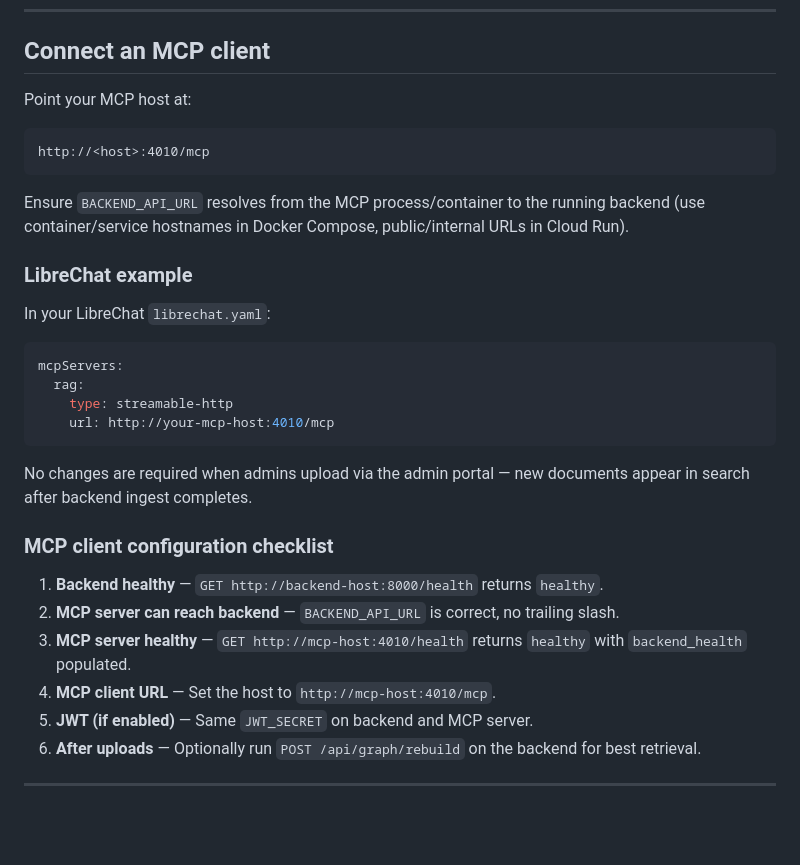
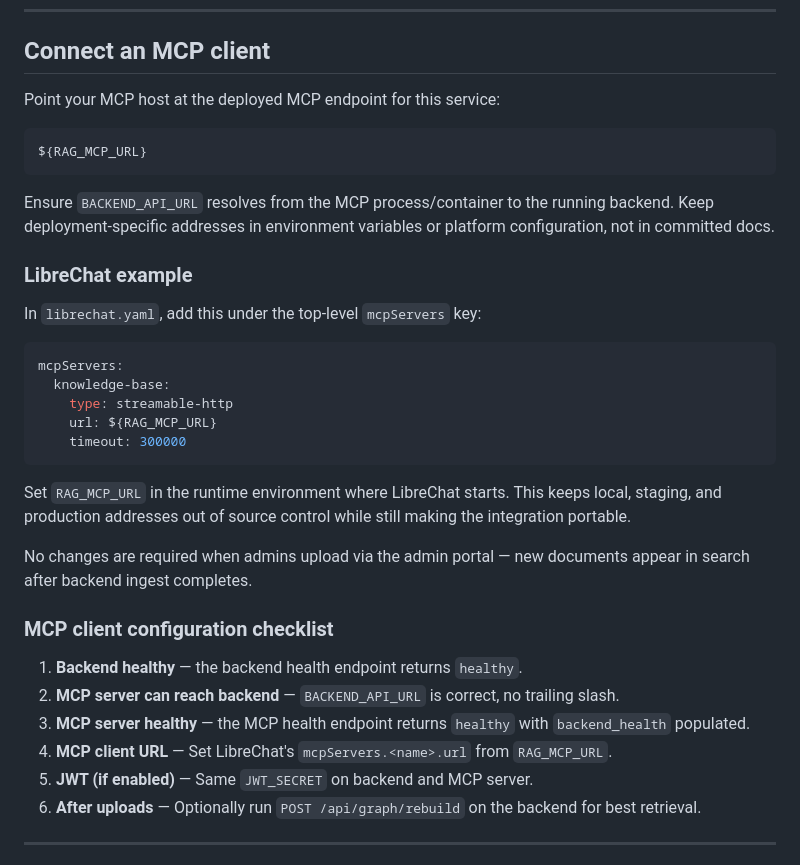
Before and after one commit to Sarthak6o1/rag-X-mcp-v1, a Markdown page: rag-full/app/README.md, the part around the change. GitHub-like rendering; blank space fills up the shorter version.

````diff
--- a/rag-full/app/README.md
+++ b/rag-full/app/README.md
@@ -193,33 +193,36 @@ Expected response shape:
 
 ## Connect an MCP client
 
-Point your MCP host at:
+Point your MCP host at the deployed MCP endpoint for this service:
 
 ```
-http://<host>:4010/mcp
+${RAG_MCP_URL}
 ```
 
-Ensure `BACKEND_API_URL` resolves from the MCP process/container to the running backend (use container/service hostnames in Docker Compose, public/internal URLs in Cloud Run).
+Ensure `BACKEND_API_URL` resolves from the MCP process/container to the running backend. Keep deployment-specific addresses in environment variables or platform configuration, not in committed docs.
 
 ### LibreChat example
 
-In your LibreChat `librechat.yaml`:
+In `librechat.yaml`, add this under the top-level `mcpServers` key:
 
 ```yaml
 mcpServers:
-  rag:
+  knowledge-base:
     type: streamable-http
-    url: http://your-mcp-host:4010/mcp
+    url: ${RAG_MCP_URL}
+    timeout: 300000
 ```
+
+Set `RAG_MCP_URL` in the runtime environment where LibreChat starts. This keeps local, staging, and production addresses out of source control while still making the integration portable.
 
 No changes are required when admins upload via the admin portal — new documents appear in search after backend ingest completes.
 
 ### MCP client configuration checklist
 
-1. **Backend healthy** — `GET http://backend-host:8000/health` returns `healthy`.
+1. **Backend healthy** — the backend health endpoint returns `healthy`.
 2. **MCP server can reach backend** — `BACKEND_API_URL` is correct, no trailing slash.
-3. **MCP server healthy** — `GET http://mcp-host:4010/health` returns `healthy` with `backend_health` populated.
-4. **MCP client URL** — Set the host to `http://mcp-host:4010/mcp`.
+3. **MCP server healthy** — the MCP health endpoint returns `healthy` with `backend_health` populated.
+4. **MCP client URL** — Set LibreChat's `mcpServers.<name>.url` from `RAG_MCP_URL`.
 5. **JWT (if enabled)** — Same `JWT_SECRET` on backend and MCP server.
 6. **After uploads** — Optionally run `POST /api/graph/rebuild` on the backend for best retrieval.
 
````
Also changed, not shown: README.md (+26 -1 lines).
